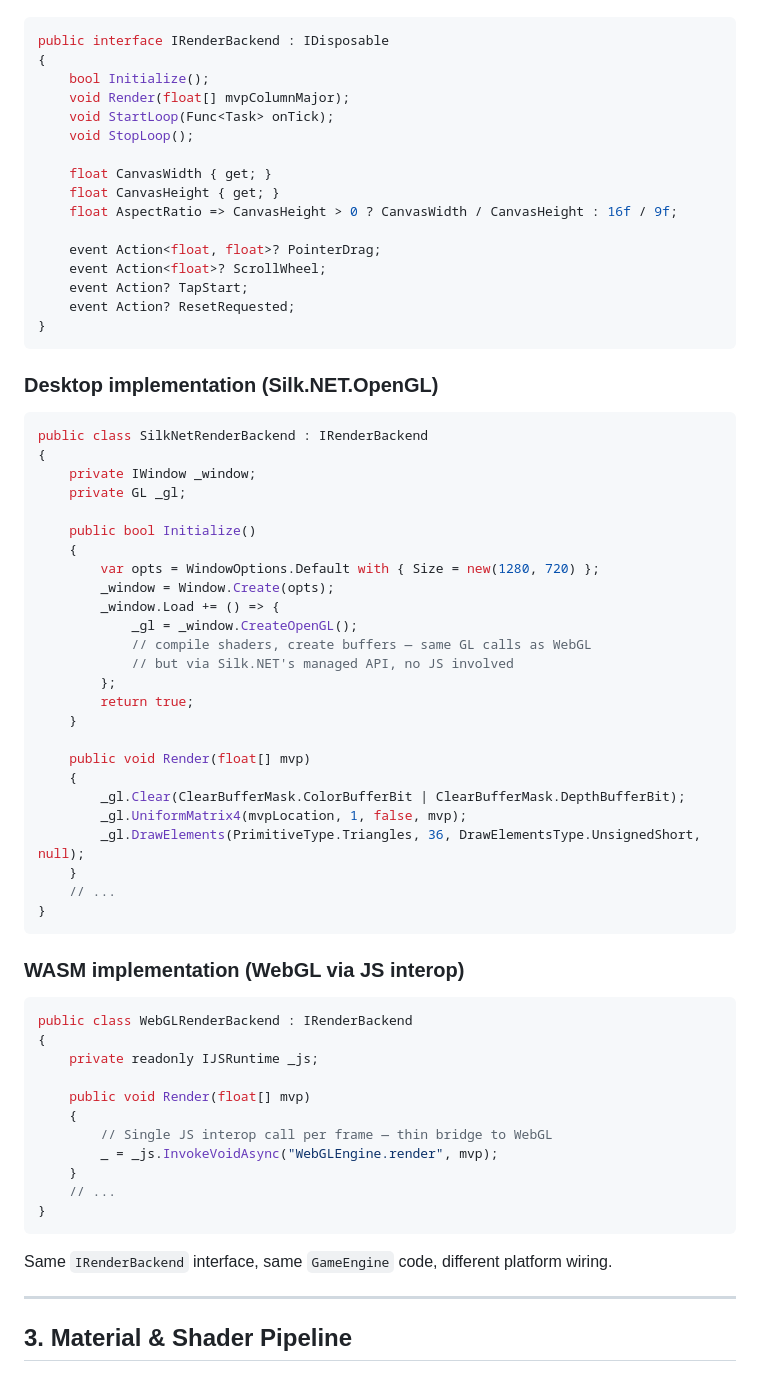
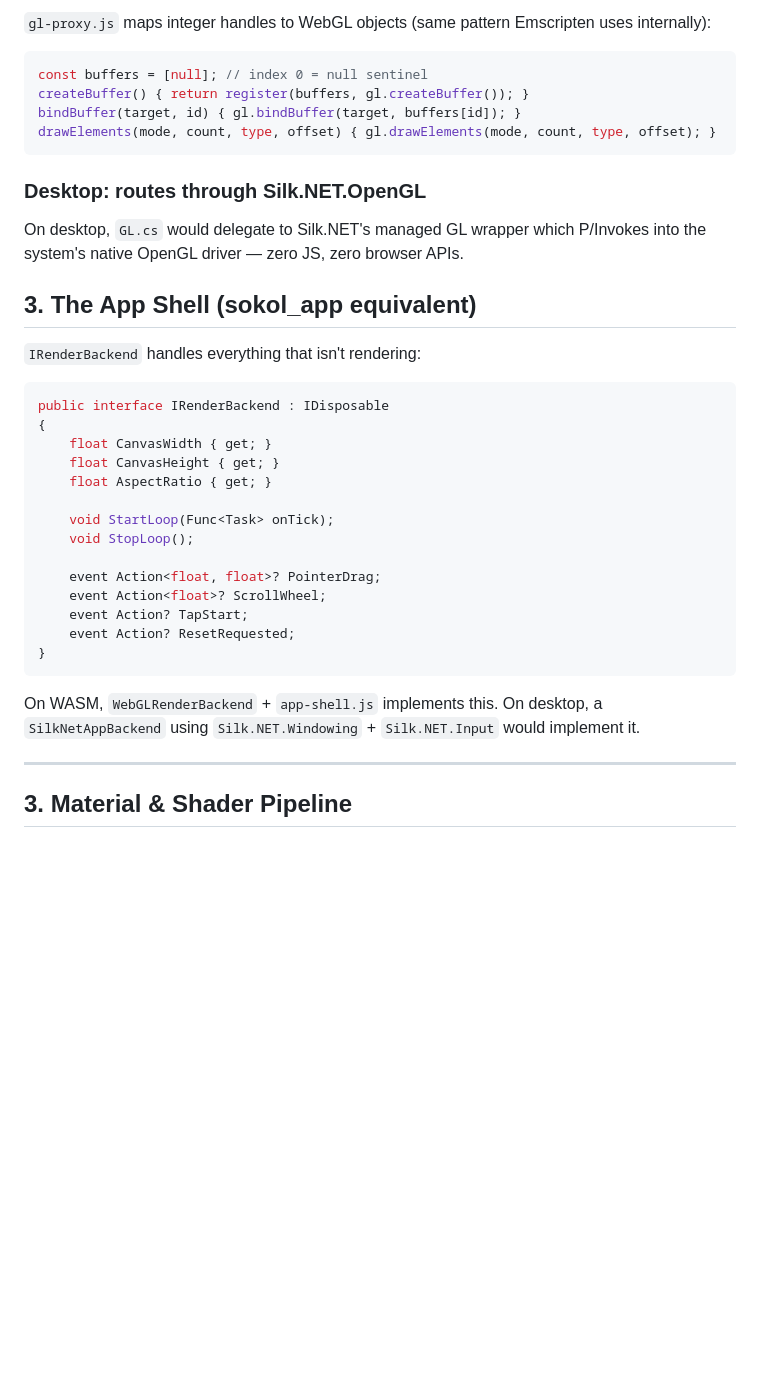
Before and after one commit to RubenTipparach/rts-engine, a Markdown page: engine.md, the part around one of its changes. Rendered like a GitHub page; blank space fills up the shorter version.

````diff
--- a/engine.md
+++ b/engine.md
@@ -47,15 +71,29 @@ The critical boundary that enables cross-platform is `IRenderBackend`:
+`gl-proxy.js` maps integer handles to WebGL objects (same pattern Emscripten uses internally):
+
+```javascript
+const buffers = [null]; // index 0 = null sentinel
+createBuffer() { return register(buffers, gl.createBuffer()); }
+bindBuffer(target, id) { gl.bindBuffer(target, buffers[id]); }
+drawElements(mode, count, type, offset) { gl.drawElements(mode, count, type, offset); }
+```
+
+### Desktop: routes through Silk.NET.OpenGL
+
+On desktop, `GL.cs` would delegate to Silk.NET's managed GL wrapper which P/Invokes into the system's native OpenGL driver — zero JS, zero browser APIs.
+
+## 3. The App Shell (sokol_app equivalent)
+
+`IRenderBackend` handles everything that isn't rendering:
 
 ```csharp
 public interface IRenderBackend : IDisposable
 {
-    bool Initialize();
-    void Render(float[] mvpColumnMajor);
+    float CanvasWidth { get; }
+    float CanvasHeight { get; }
+    float AspectRatio { get; }
+
     void StartLoop(Func<Task> onTick);
     void StopLoop();
-
-    float CanvasWidth { get; }
-    float CanvasHeight { get; }
-    float AspectRatio => CanvasHeight > 0 ? CanvasWidth / CanvasHeight : 16f / 9f;
 
     event Action<float, float>? PointerDrag;
     event Action<float>? ScrollWheel;
@@ -64,53 +102,8 @@ public interface IRenderBackend : IDisposable
 }
 ```
 
-### Desktop implementation (Silk.NET.OpenGL)
-
-```csharp
-public class SilkNetRenderBackend : IRenderBackend
-{
-    private IWindow _window;
-    private GL _gl;
-
-    public bool Initialize()
-    {
-        var opts = WindowOptions.Default with { Size = new(1280, 720) };
-        _window = Window.Create(opts);
-        _window.Load += () => {
-            _gl = _window.CreateOpenGL();
-            // compile shaders, create buffers — same GL calls as WebGL
-            // but via Silk.NET's managed API, no JS involved
-        };
-        return true;
-    }
-
-    public void Render(float[] mvp)
-    {
-        _gl.Clear(ClearBufferMask.ColorBufferBit | ClearBufferMask.DepthBufferBit);
-        _gl.UniformMatrix4(mvpLocation, 1, false, mvp);
-        _gl.DrawElements(PrimitiveType.Triangles, 36, DrawElementsType.UnsignedShort, null);
-    }
-    // ...
-}
-```
-
-### WASM implementation (WebGL via JS interop)
-
-```csharp
-public class WebGLRenderBackend : IRenderBackend
-{
-    private readonly IJSRuntime _js;
-
-    public void Render(float[] mvp)
-    {
-        // Single JS interop call per frame — thin bridge to WebGL
-        _ = _js.InvokeVoidAsync("WebGLEngine.render", mvp);
-    }
-    // ...
-}
-```
-
-Same `IRenderBackend` interface, same `GameEngine` code, different platform wiring.
+On WASM, `WebGLRenderBackend` + `app-shell.js` implements this.
+On desktop, a `SilkNetAppBackend` using `Silk.NET.Windowing` + `Silk.NET.Input` would implement it.
 
 ---
 
````
Also changed, not shown: other parts of engine.md (+53 -29 lines).
